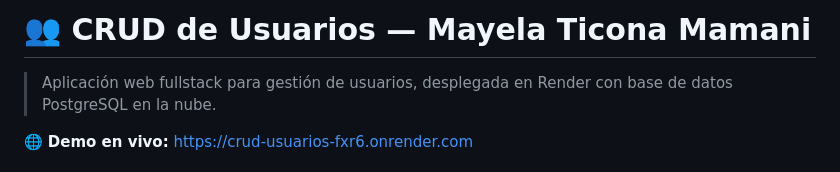
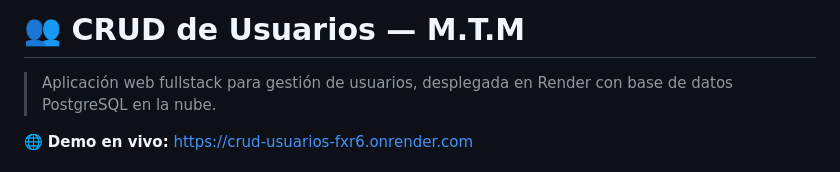
Before and after one commit to Mayela3018/crud-usuarios, a Markdown page: README.md, the part around the change. Drawn GitHub-style.

Commit message:
Change project title to 'CRUD de Usuarios — M.T.M'
Updated the project title in the README file.

```diff
--- a/README.md
+++ b/README.md
@@ -1,4 +1,4 @@
-# 👥 CRUD de Usuarios — Mayela Ticona Mamani
+# 👥 CRUD de Usuarios — M.T.M
 
 > Aplicación web fullstack para gestión de usuarios, desplegada en Render con base de datos PostgreSQL en la nube.
 
```
